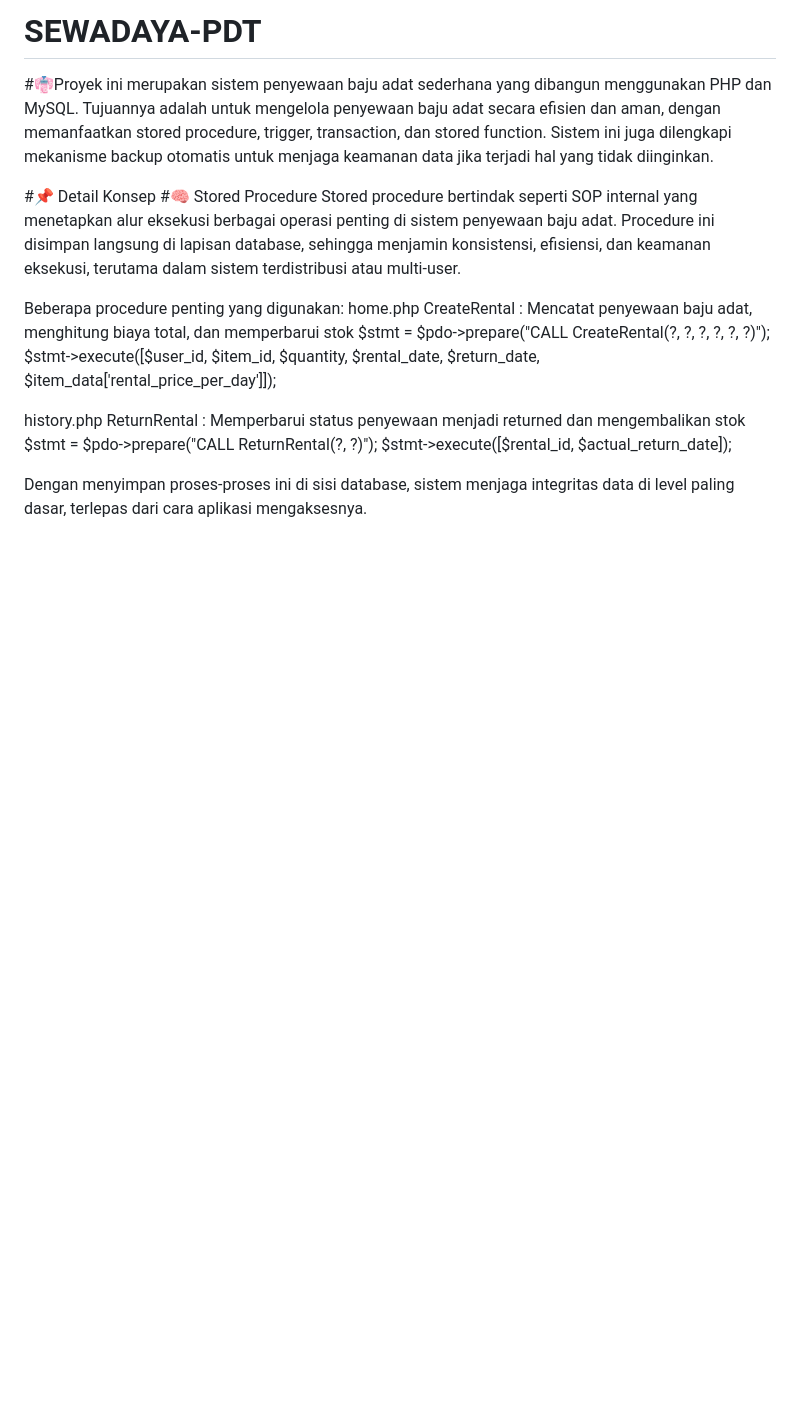
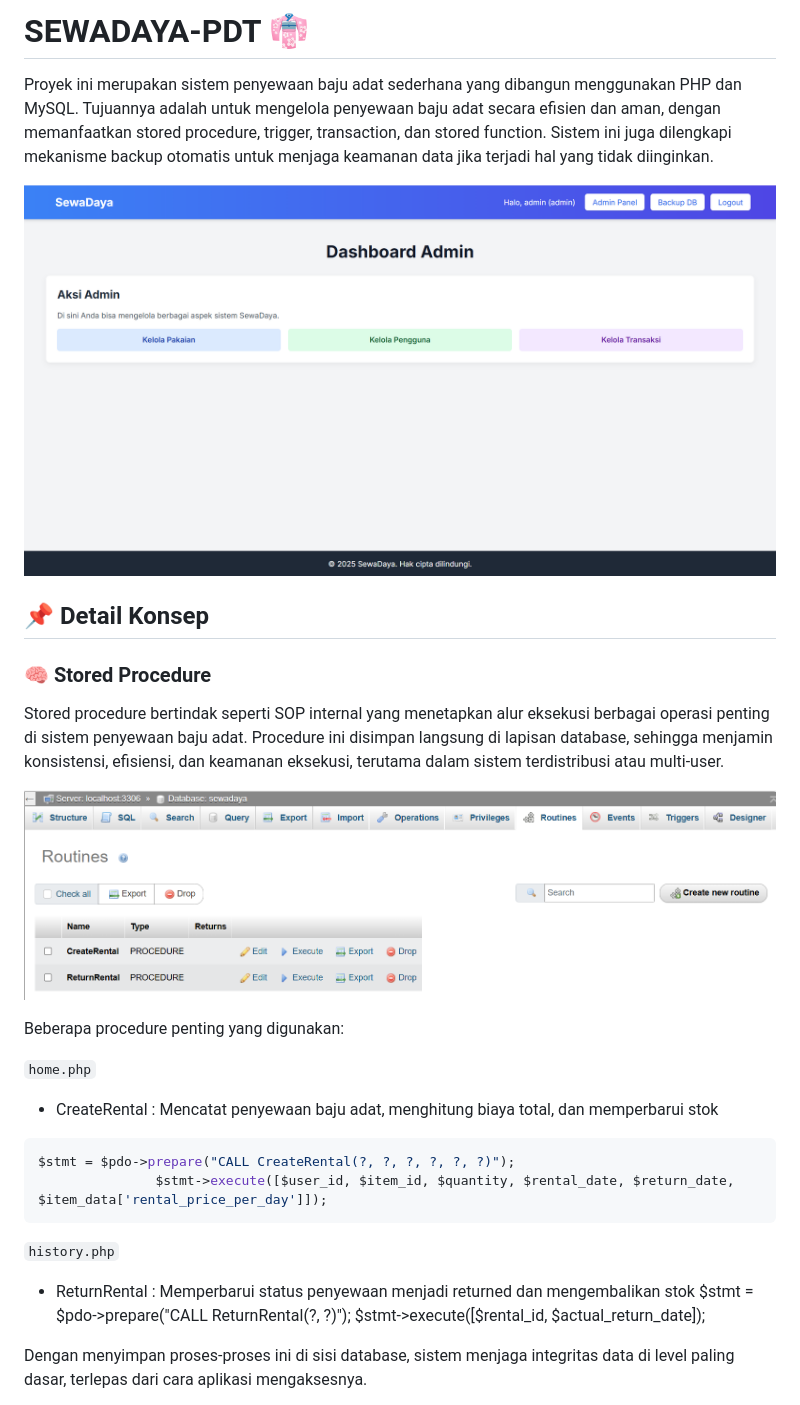
Before and after one commit to citrafardiani-24/SEWADAYA-PDT, a Markdown page: README.md, the part around the change. Rendered like a GitHub page; blank space fills up the shorter version.

````diff
--- a/README.md
+++ b/README.md
@@ -1,18 +1,26 @@
-# SEWADAYA-PDT
-#👘Proyek ini merupakan sistem penyewaan baju adat sederhana yang dibangun menggunakan PHP dan MySQL. Tujuannya adalah untuk mengelola penyewaan baju adat secara efisien dan aman, dengan memanfaatkan stored procedure, trigger, transaction, dan stored function. Sistem ini juga dilengkapi mekanisme backup otomatis untuk menjaga keamanan data jika terjadi hal yang tidak diinginkan.
+# SEWADAYA-PDT 👘
+Proyek ini merupakan sistem penyewaan baju adat sederhana yang dibangun menggunakan PHP dan MySQL. Tujuannya adalah untuk mengelola penyewaan baju adat secara efisien dan aman, dengan memanfaatkan stored procedure, trigger, transaction, dan stored function. Sistem ini juga dilengkapi mekanisme backup otomatis untuk menjaga keamanan data jika terjadi hal yang tidak diinginkan.
 
-#📌 Detail Konsep
-#🧠 Stored Procedure
+![Home](assets/img/home.png)
+
+## 📌 Detail Konsep
+
+### 🧠 Stored Procedure
 Stored procedure bertindak seperti SOP internal yang menetapkan alur eksekusi berbagai operasi penting di sistem penyewaan baju adat. Procedure ini disimpan langsung di lapisan database, sehingga menjamin konsistensi, efisiensi, dan keamanan eksekusi, terutama dalam sistem terdistribusi atau multi-user.
 
+![Procedure](assets/img/procedure.png)
+
 Beberapa procedure penting yang digunakan:
-home.php
-CreateRental : Mencatat penyewaan baju adat, menghitung biaya total, dan memperbarui stok
+
+`home.php`
+* CreateRental : Mencatat penyewaan baju adat, menghitung biaya total, dan memperbarui stok
+ ```php
 $stmt = $pdo->prepare("CALL CreateRental(?, ?, ?, ?, ?, ?)");
                 $stmt->execute([$user_id, $item_id, $quantity, $rental_date, $return_date, $item_data['rental_price_per_day']]);
+ ```
 
-history.php
-ReturnRental : Memperbarui status penyewaan menjadi returned dan mengembalikan stok
+`history.php`
+* ReturnRental : Memperbarui status penyewaan menjadi returned dan mengembalikan stok
 $stmt = $pdo->prepare("CALL ReturnRental(?, ?)");
         $stmt->execute([$rental_id, $actual_return_date]);
 
````
